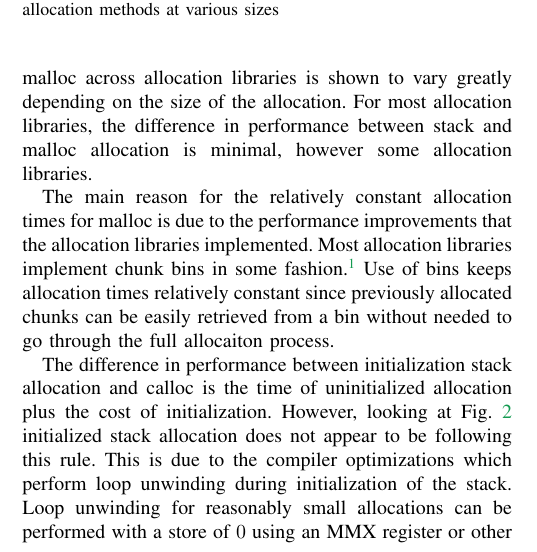
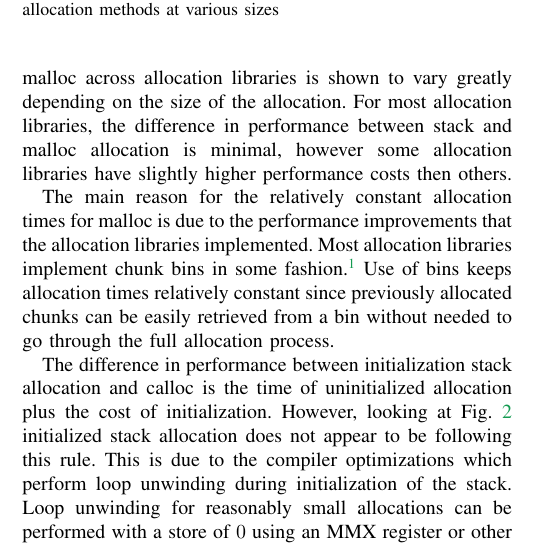
Before and after one commit to linted/allocation, a LaTeX paper (docs/allocation.tex): part of one column of page 2 of 5, cut so that both start at the same text. Compiled offline with pdfLaTeX.

Commit message:
fixed some typos

```diff
--- a/docs/allocation.tex
+++ b/docs/allocation.tex
@@ -271,11 +271,11 @@ It should also be noted that malloc and uninitialized stack allocations have rel
 Algorithm \ref{light_usage_algorithm} has consistent performance across all allocation sizes when allocating on the stack.
 Fig. \ref{algo1_stack_malloc_hist} shows a relative comparison between stack allocation and the efficiency of malloc.
 From this figure, the performance of malloc across allocation libraries is shown to vary greatly depending on the size of the allocation.
-For most allocation libraries, the difference in performance between stack and malloc allocation is minimal, however some allocation libraries.
+For most allocation libraries, the difference in performance between stack and malloc allocation is minimal, however some allocation libraries have slightly higher performance costs then others.
 
 The main reason for the relatively constant allocation times for malloc is due to the performance improvements that the allocation libraries implemented.
 Most allocation libraries implement chunk bins in some fashion.\footnote{\href{https://sourceware.org/glibc/wiki/MallocInternals\#Arenas\_and\_Heaps}{glibc heap bin explanation}}
-Use of bins keeps allocation times relatively constant since previously allocated chunks can be easily retrieved from a bin without needed to go through the full allocaiton process.
+Use of bins keeps allocation times relatively constant since previously allocated chunks can be easily retrieved from a bin without needed to go through the full allocation process.
 
 \begin{figure}[tbh!]
   \centering
```
Also changed, not shown: docs/allocation.tex (6 more changed lines).
